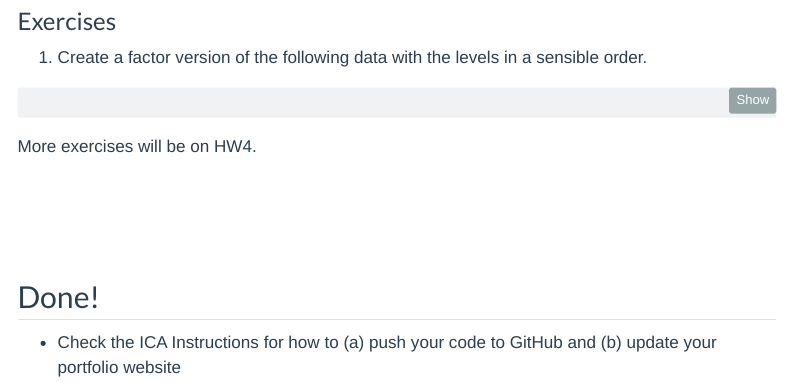
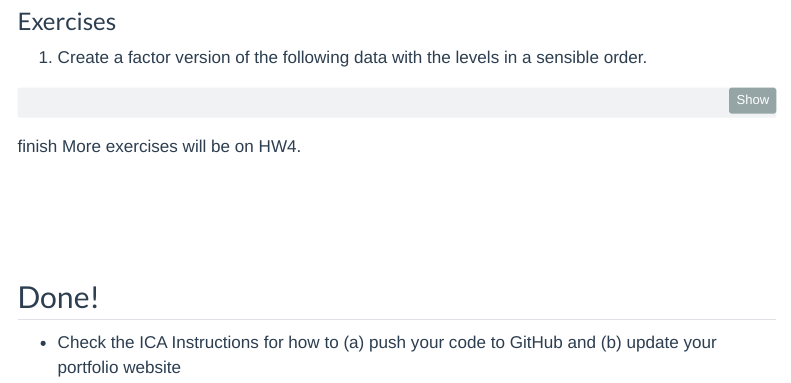
Before and after one commit to mac-ds212-f26/ds212-portfolio-doreen-li4, a Quarto document (ica/06-wrangling-1-notes.qmd): the page in a window 1100 px wide, from 18020 px down. Rendered offline with R 4.5, knitr and Pandoc in place of Quarto, with nearby package versions; some code elsewhere in the file could not run offline; menus at the side of the page are left out.

Commit message:
finish ica 6

````diff
--- a/ica/06-wrangling-1-notes.qmd
+++ b/ica/06-wrangling-1-notes.qmd
@@ -528,7 +528,7 @@ gss_cat |>
 ratings <- c("High", "Medium", "Low")
 ```
 
-
+finish
 More exercises will be on HW4.
 
 
````
